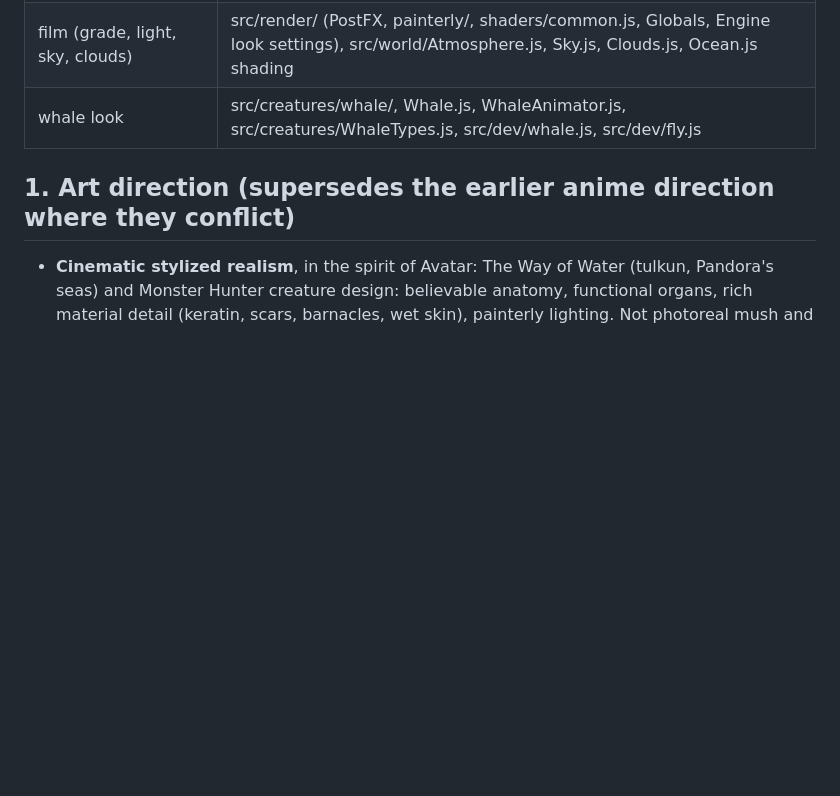
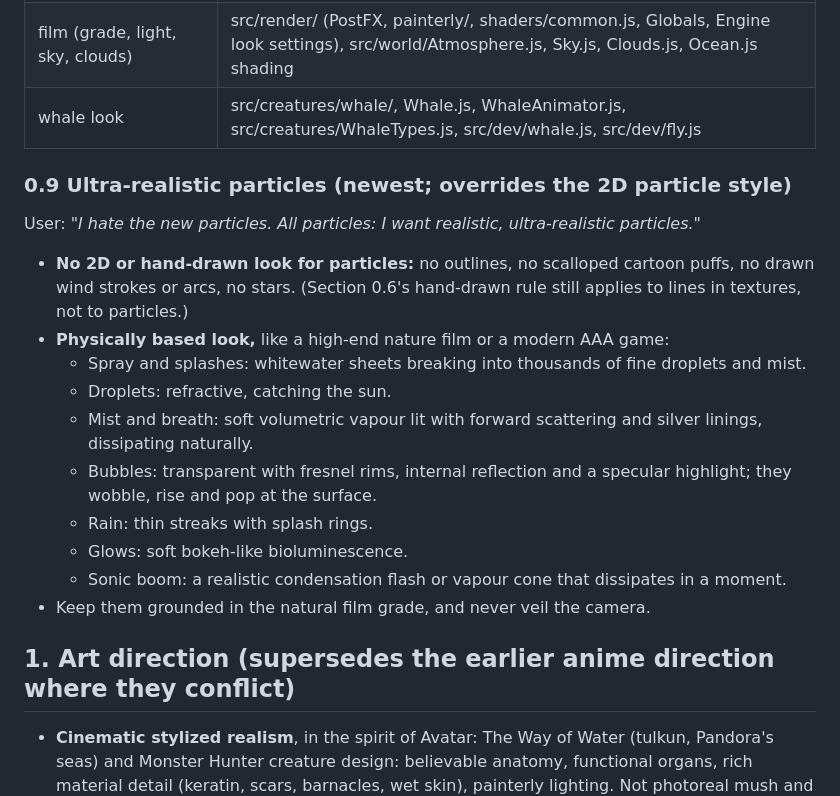
Before and after one commit to PukkingDragon123/redesigned-octo-waddle-, a Markdown page: docs/VUR_SOK.md, the part around the change. GitHub-like rendering; blank space fills up the shorter version.

Commit message:
Record the ultra-realistic particle direction
Co-Authored-By: Claude Opus 5.5 <noreply@anthropic.com>
Claude-Session: https://claude.ai/code/session_01N97LkstAzdXZ9PEnC3MPk5

```diff
--- a/docs/VUR_SOK.md
+++ b/docs/VUR_SOK.md
@@ -221,6 +221,22 @@ Builders:
 | film (grade, light, sky, clouds) | src/render/ (PostFX, painterly/, shaders/common.js, Globals, Engine look settings), src/world/Atmosphere.js, Sky.js, Clouds.js, Ocean.js shading |
 | whale look | src/creatures/whale/, Whale.js, WhaleAnimator.js, src/creatures/WhaleTypes.js, src/dev/whale.js, src/dev/fly.js |
 
+### 0.9 Ultra-realistic particles (newest; overrides the 2D particle style)
+User: *"I hate the new particles. All particles: I want realistic, ultra-realistic particles."*
+- **No 2D or hand-drawn look for particles:** no outlines, no scalloped cartoon puffs, no drawn wind strokes or
+  arcs, no stars. (Section 0.6's hand-drawn rule still applies to lines in textures, not to particles.)
+- **Physically based look,** like a high-end nature film or a modern AAA game:
+  - Spray and splashes: whitewater sheets breaking into thousands of fine droplets and mist.
+  - Droplets: refractive, catching the sun.
+  - Mist and breath: soft volumetric vapour lit with forward scattering and silver linings, dissipating
+    naturally.
+  - Bubbles: transparent with fresnel rims, internal reflection and a specular highlight; they wobble, rise
+    and pop at the surface.
+  - Rain: thin streaks with splash rings.
+  - Glows: soft bokeh-like bioluminescence.
+  - Sonic boom: a realistic condensation flash or vapour cone that dissipates in a moment.
+- Keep them grounded in the natural film grade, and never veil the camera.
+
 ## 1. Art direction (supersedes the earlier anime direction where they conflict)
 
 - **Cinematic stylized realism**, in the spirit of Avatar: The Way of Water (tulkun, Pandora's seas) and
```
